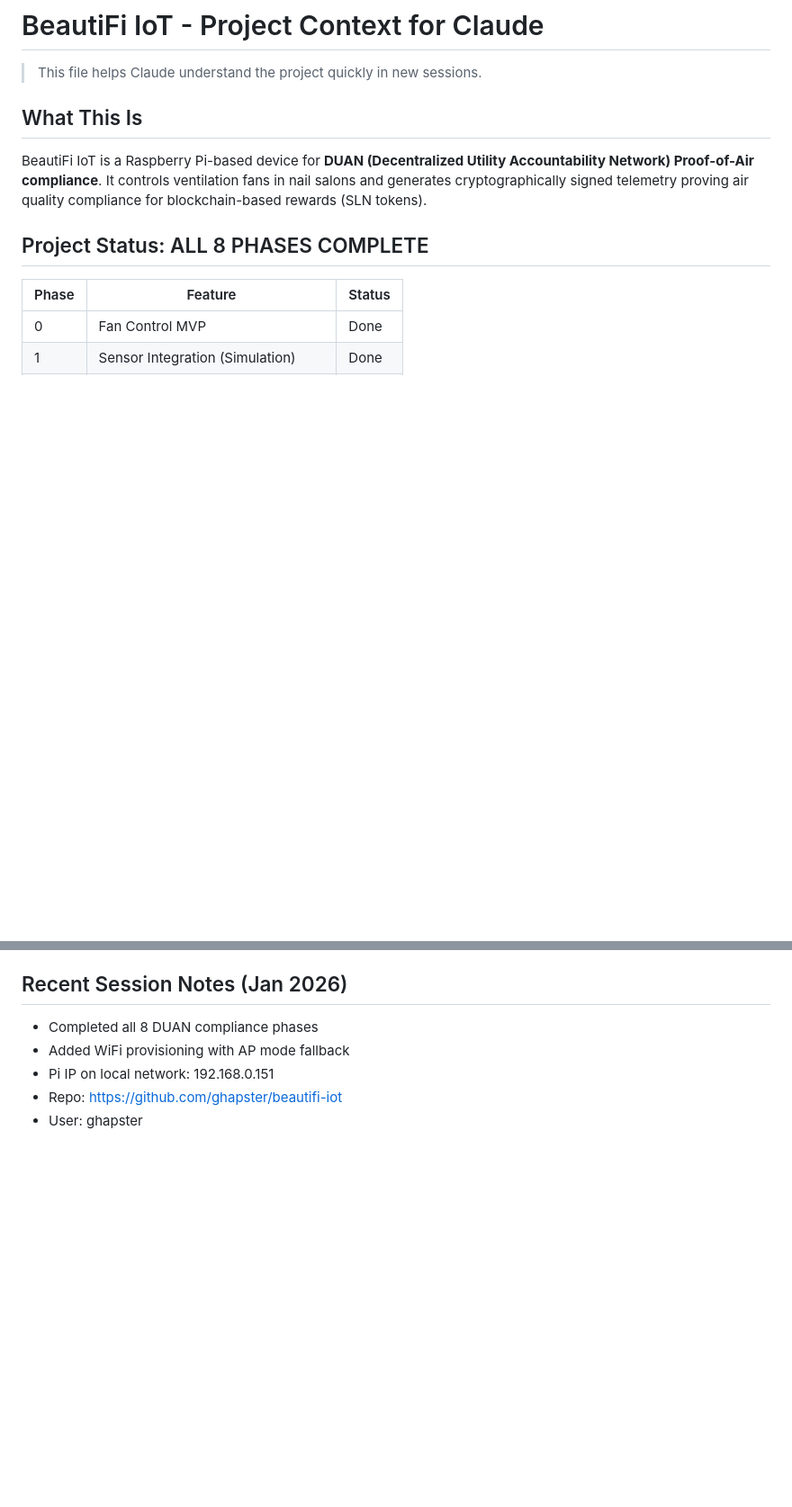
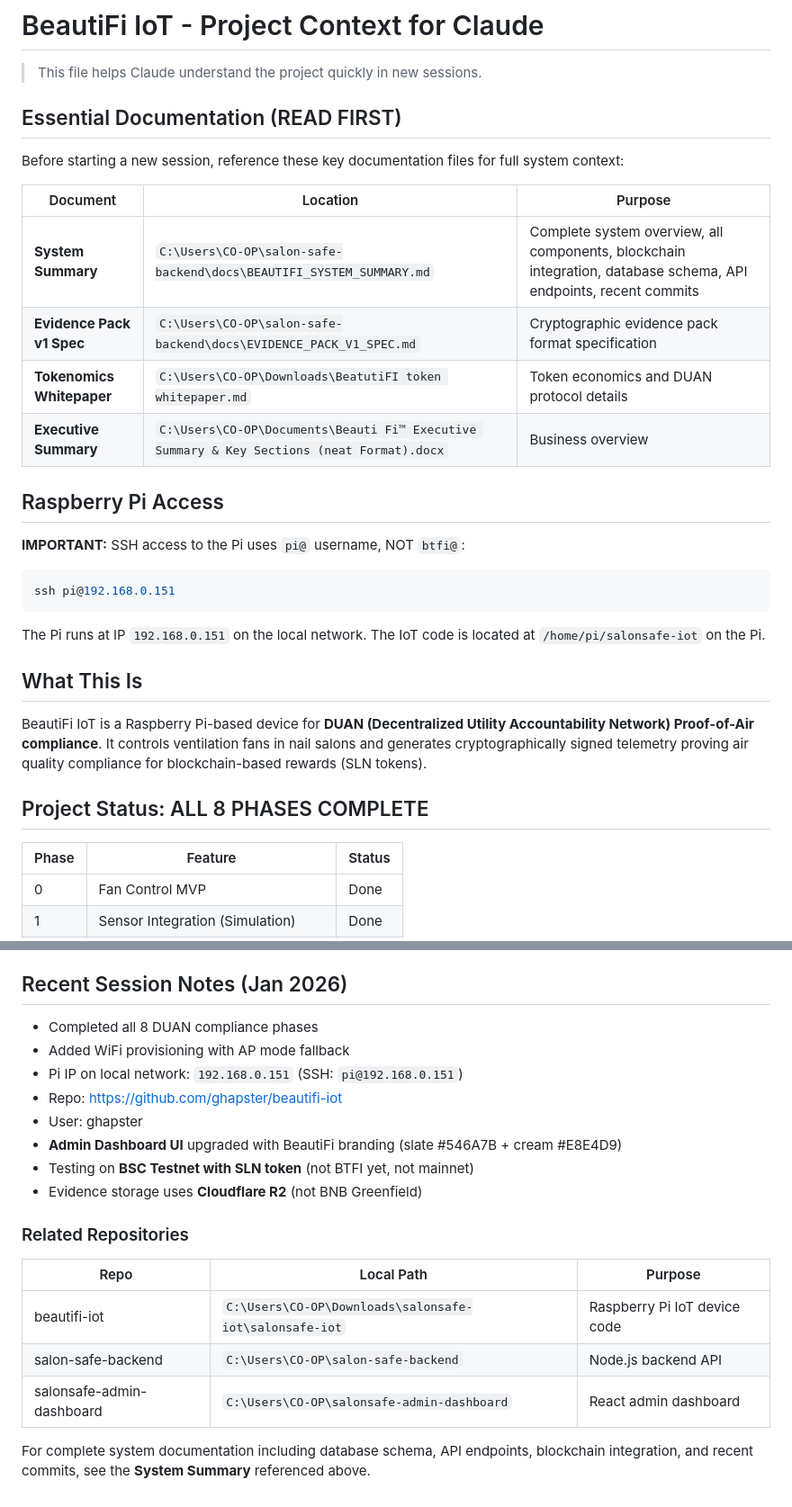
Before and after one commit to ghapster/beautifi-iot, a Markdown page: CLAUDE.md, 2 parts joined by grey strips. Shown at 90% size. Rendered like a GitHub page; blank space fills up the shorter version.

Commit message:
Update CLAUDE.md with documentation references and Pi SSH info
- Add Essential Documentation section referencing System Summary, Evidence Pack Spec, Whitepaper
- Add explicit note that SSH uses pi@ not btfi@ (192.168.0.151)
- Update Recent Session Notes with related repositories table
- Reference BSC Testnet/SLN testing status and Cloudflare R2 usage

Co-Authored-By: Claude Opus 4.5 <noreply@anthropic.com>

````diff
--- a/CLAUDE.md
+++ b/CLAUDE.md
@@ -1,6 +1,26 @@
 # BeautiFi IoT - Project Context for Claude
 
 > This file helps Claude understand the project quickly in new sessions.
+
+## Essential Documentation (READ FIRST)
+
+Before starting a new session, reference these key documentation files for full system context:
+
+| Document | Location | Purpose |
+|----------|----------|---------|
+| **System Summary** | `C:\Users\CO-OP\salon-safe-backend\docs\BEAUTIFI_SYSTEM_SUMMARY.md` | Complete system overview, all components, blockchain integration, database schema, API endpoints, recent commits |
+| **Evidence Pack v1 Spec** | `C:\Users\CO-OP\salon-safe-backend\docs\EVIDENCE_PACK_V1_SPEC.md` | Cryptographic evidence pack format specification |
+| **Tokenomics Whitepaper** | `C:\Users\CO-OP\Downloads\BeatutiFI token whitepaper.md` | Token economics and DUAN protocol details |
+| **Executive Summary** | `C:\Users\CO-OP\Documents\Beauti Fi™ Executive Summary & Key Sections (neat Format).docx` | Business overview |
+
+## Raspberry Pi Access
+
+**IMPORTANT:** SSH access to the Pi uses `pi@` username, NOT `btfi@`:
+```bash
+ssh pi@192.168.0.151
+```
+
+The Pi runs at IP `192.168.0.151` on the local network. The IoT code is located at `/home/pi/salonsafe-iot` on the Pi.
 
 ## What This Is
 
@@ -311,6 +331,18 @@ POST /api/epochs/submit        →  Store epoch in database
 
 - Completed all 8 DUAN compliance phases
 - Added WiFi provisioning with AP mode fallback
-- Pi IP on local network: 192.168.0.151
+- Pi IP on local network: `192.168.0.151` (SSH: `pi@192.168.0.151`)
 - Repo: https://github.com/ghapster/beautifi-iot
 - User: ghapster
+- **Admin Dashboard UI** upgraded with BeautiFi branding (slate #546A7B + cream #E8E4D9)
+- Testing on **BSC Testnet with SLN token** (not BTFI yet, not mainnet)
+- Evidence storage uses **Cloudflare R2** (not BNB Greenfield)
+
+### Related Repositories
+| Repo | Local Path | Purpose |
+|------|------------|---------|
+| beautifi-iot | `C:\Users\CO-OP\Downloads\salonsafe-iot\salonsafe-iot` | Raspberry Pi IoT device code |
+| salon-safe-backend | `C:\Users\CO-OP\salon-safe-backend` | Node.js backend API |
+| salonsafe-admin-dashboard | `C:\Users\CO-OP\salonsafe-admin-dashboard` | React admin dashboard |
+
+For complete system documentation including database schema, API endpoints, blockchain integration, and recent commits, see the **System Summary** referenced above.
````
